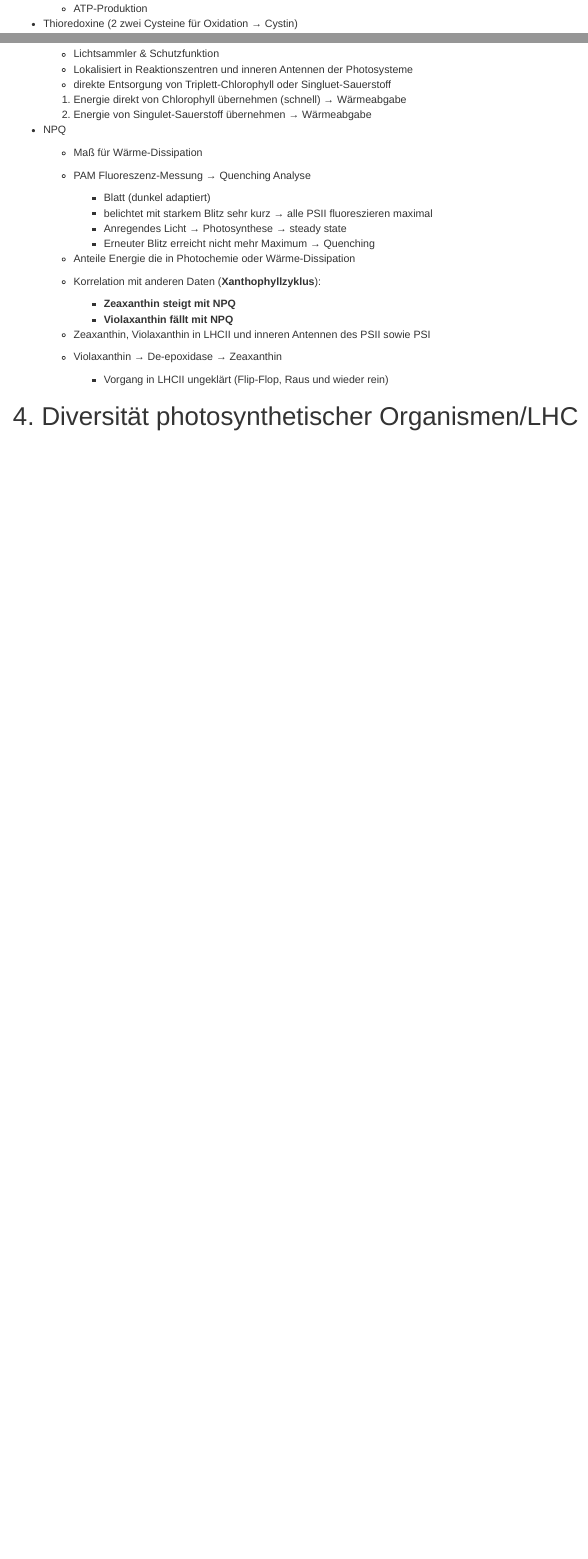
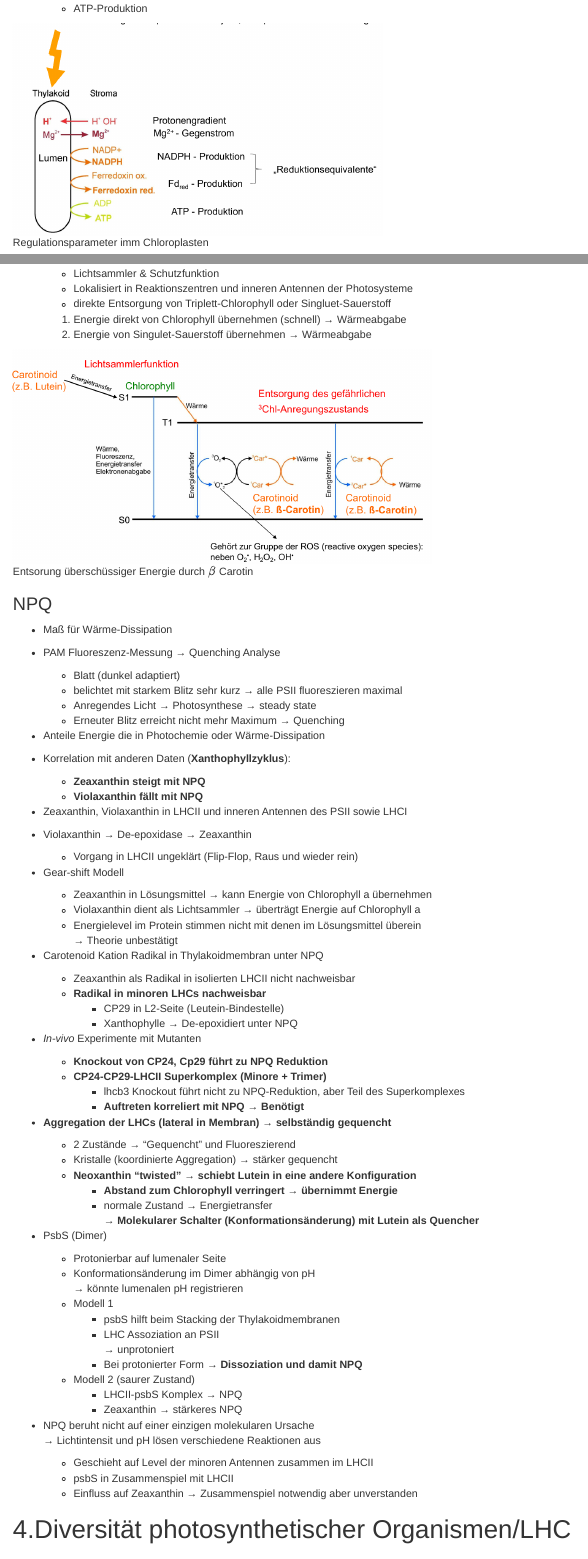
Before and after one commit to johausmann/MScBW03_pflanzenbiochemie, an R Markdown document (question_catalog.Rmd): the page in a window 1100 px wide, from 6060 px down, and a second part further down, joined at a grey line. Rendered offline with R 4.5, knitr and Pandoc, with nearby package versions.

Commit message:
Update 20220813
* Updated lecture 3 notes
* Added lecture figures for better understanding

````diff
--- a/question_catalog.Rmd
+++ b/question_catalog.Rmd
@@ -271,3 +271,6 @@ mit dem Ort der Translation.
   * Reduktionsequivalente &rarr; NADPH & Fd~red~
   * ATP-Produktion
 
+
+```{r, echo=FALSE, fig.cap="Regulationsparameter imm Chloroplasten"}
+knitr::include_graphics("media/lecture2_regulation_parameter.png")
@@ -520,12 +558,7 @@ __&rarr; überschüssige Anregungsenergie als Wärme abgeben (NPQ)__
   1. Energie direkt von Chlorophyll übernehmen (schnell) &rarr; Wärmeabgabe
   2. Energie von Singulet-Sauerstoff übernehmen &rarr; Wärmeabgabe
 
-* NPQ
-  * Maß für Wärme-Dissipation
-  * PAM Fluoreszenz-Messung &rarr; Quenching Analyse
-      + Blatt (dunkel adaptiert)
-      + belichtet mit starkem Blitz sehr kurz &rarr; alle PSII fluoreszieren maximal
-      + Anregendes Licht &rarr; Photosynthese &rarr; steady state
-      + Erneuter Blitz erreicht nicht mehr Maximum &rarr; Quenching
+```{r, echo=FALSE, fig.cap="Entsorung überschüssiger Energie durch $\\beta$ Carotin"}
+knitr::include_graphics("media/lecture3_carotinoide.png")
+```
 
-  * Anteile Energie die in Photochemie oder Wärme-Dissipation
@@ -532,13 +568,65 @@ __&rarr; überschüssige Anregungsenergie als Wärme abgeben (NPQ)__
+    + Blatt (dunkel adaptiert)
+    + belichtet mit starkem Blitz sehr kurz &rarr; alle PSII fluoreszieren maximal
+    + Anregendes Licht &rarr; Photosynthese &rarr; steady state
+    + Erneuter Blitz erreicht nicht mehr Maximum &rarr; Quenching
 
-  * Korrelation mit anderen Daten (__Xanthophyllzyklus__):
-      + __Zeaxanthin steigt mit NPQ__
-      + __Violaxanthin fällt mit NPQ__
-  * Zeaxanthin, Violaxanthin in LHCII und inneren Antennen des PSII sowie PSI
-  * Violaxanthin &rarr; De-epoxidase &rarr; Zeaxanthin
-      + Vorgang in LHCII ungeklärt (Flip-Flop, Raus und wieder rein)
+* Anteile Energie die in Photochemie oder Wärme-Dissipation
+
+* Korrelation mit anderen Daten (__Xanthophyllzyklus__):
+    + __Zeaxanthin steigt mit NPQ__
+    + __Violaxanthin fällt mit NPQ__
+* Zeaxanthin, Violaxanthin in LHCII und inneren Antennen des PSII sowie LHCI
+* Violaxanthin &rarr; De-epoxidase &rarr; Zeaxanthin
+    + Vorgang in LHCII ungeklärt (Flip-Flop, Raus und wieder rein)
+
+* Gear-shift Modell
+    + Zeaxanthin in Lösungsmittel &rarr; kann Energie von Chlorophyll a übernehmen
+    + Violaxanthin dient als Lichtsammler &rarr; überträgt Energie auf Chlorophyll a
+    + Energielevel im Protein stimmen nicht mit denen im Lösungsmittel überein
+    &rarr; Theorie unbestätigt
+
+* Carotenoid Kation Radikal in Thylakoidmembran unter NPQ
+    + Zeaxanthin als Radikal in isolierten LHCII nicht nachweisbar
+    + __Radikal in minoren LHCs nachweisbar__
+        + CP29 in L2-Seite (Leutein-Bindestelle)
+        + Xanthophylle &rarr; De-epoxidiert unter NPQ
+
+* _In-vivo_ Experimente mit Mutanten
+  + __Knockout von CP24, Cp29 führt zu NPQ Reduktion__
+  + __CP24-CP29-LHCII Superkomplex (Minore + Trimer)__
+      + lhcb3 Knockout führt nicht zu NPQ-Reduktion, aber Teil des Superkomplexes
+      + __Auftreten korreliert mit NPQ &rarr; Benötigt__
+
+* __Aggregation der LHCs (lateral in Membran) &rarr; selbständig gequencht__
+  + 2 Zustände &rarr; "Gequencht" und Fluoreszierend
+  + Kristalle (koordinierte Aggregation) &rarr; stärker gequencht
+  + __Neoxanthin "twisted" &rarr; schiebt Lutein in eine andere Konfiguration__
+      + __Abstand zum Chlorophyll verringert &rarr; übernimmt Energie__
+      + normale Zustand &rarr; Energietransfer
+  __&rarr; Molekularer Schalter (Konformationsänderung) mit Lutein als Quencher__
+
+* PsbS (Dimer)
+  * Protonierbar auf lumenaler Seite
+  * Konformationsänderung im Dimer abhängig von pH
+    &rarr; könnte lumenalen pH registrieren
+  * Modell 1
+      + psbS hilft beim Stacking der Thylakoidmembranen
+      + LHC Assoziation an PSII
+      &rarr; unprotoniert
+      + Bei protonierter Form &rarr; __Dissoziation und damit NPQ__
+  * Modell 2 (saurer Zustand)
+      + LHCII-psbS Komplex &rarr; NPQ
+      + Zeaxanthin &rarr; stärkeres NPQ
+
+* NPQ beruht nicht auf einer einzigen molekularen Ursache
+  &rarr; Lichtintensit und pH lösen verschiedene Reaktionen aus
+  + Geschieht auf Level der minoren Antennen zusammen im LHCII
+  + psbS in Zusammenspiel mit LHCII
+  + Einfluss auf Zeaxanthin
+  &rarr; Zusammenspiel notwendig aber unverstanden
 
 
-# 4. Diversität photosynthetischer Organismen/LHC
+# 4.Diversität photosynthetischer Organismen/LHC
 
 # 5. Besonderheiten der Diatomeen: Stoffwechselwege/Molekularbiologie
 
````
Also changed, not shown: media/lecture2_kohlenhydrat.png (added), media/lecture2_nitrat.png (added), media/lecture2_regulation_parameter.png (added), media/lecture2_retrograde_signale_ps.png (added), media/lecture2_thioredoxine.png (added), media/lecture3_carotinoide.png (added), media/lecture3_ps1_lhc2_komplex.png (added), media/lecture3_state_transition_model.png (added), media/lecture3_updated_state_transition_model.png (added), question_catalog.Rmd (58 more changed lines).
